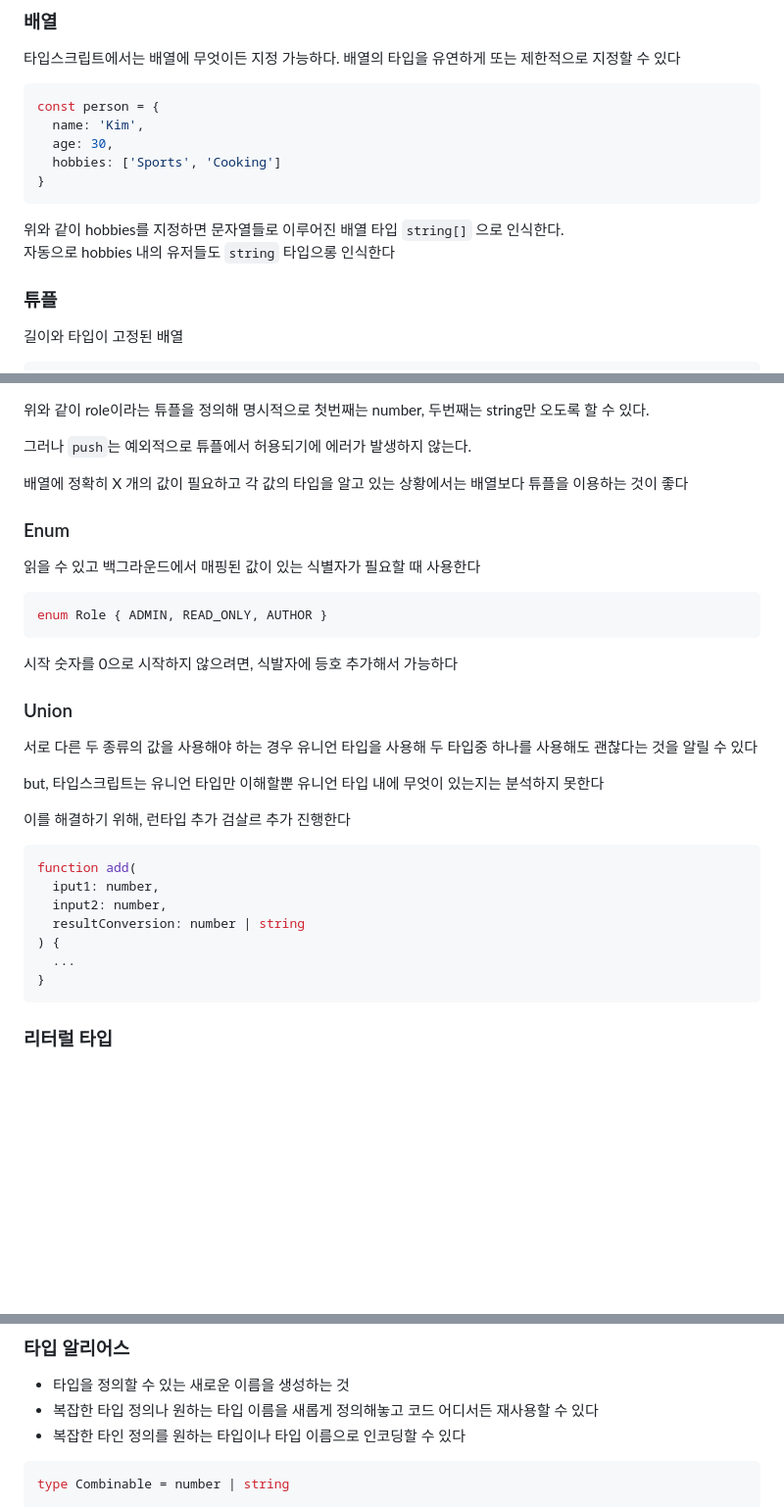
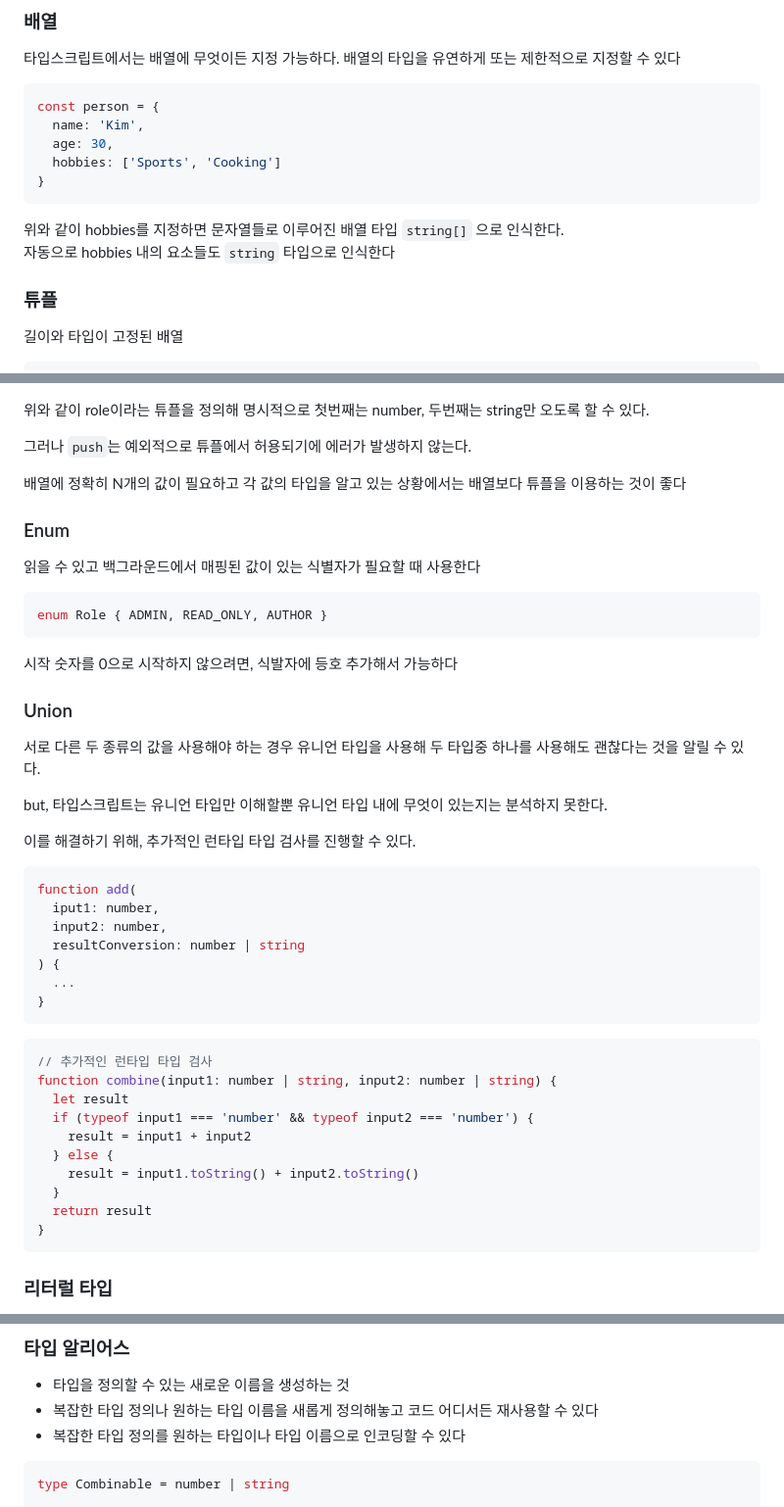
Before and after one commit to gouz7514/understanding-ts, a Markdown page: src/docs/02_기본_&_기본_타입.md, 3 parts joined by grey strips. Shown at 98% size. GitHub-like rendering; blank space fills up the shorter version.

Commit message:
Typo : docs - 기본 & 기본 타입.md

````diff
--- a/src/docs/02_기본_&_기본_타입.md
+++ b/src/docs/02_기본_&_기본_타입.md
@@ -62,7 +62,7 @@ const person = {
 ```
 
 위와 같이 hobbies를 지정하면 문자열들로 이루어진 배열 타입 `string[]` 으로 인식한다. <br />
-자동으로 hobbies 내의 유저들도 `string` 타입으롱 인식한다
+자동으로 hobbies 내의 요소들도 `string` 타입으로 인식한다
 
 ### 튜플
 길이와 타입이 고정된 배열
@@ -106,7 +106,7 @@ const person : {
 
 그러나 `push`는 예외적으로 튜플에서 허용되기에 에러가 발생하지 않는다.<br />
 
-배열에 정확히 X 개의 값이 필요하고 각 값의 타입을 알고 있는 상황에서는 배열보다 튜플을 이용하는 것이 좋다
+배열에 정확히 N개의 값이 필요하고 각 값의 타입을 알고 있는 상황에서는 배열보다 튜플을 이용하는 것이 좋다
 
 ### Enum
 읽을 수 있고 백그라운드에서 매핑된 값이 있는 식별자가 필요할 때 사용한다
@@ -118,11 +118,11 @@ enum Role { ADMIN, READ_ONLY, AUTHOR }
 시작 숫자를 0으로 시작하지 않으려면, 식발자에 등호 추가해서 가능하다
 
 ### Union
-서로 다른 두 종류의 값을 사용해야 하는 경우 유니언 타입을 사용해 두 타입중 하나를 사용해도 괜찮다는 것을 알릴 수 있다
+서로 다른 두 종류의 값을 사용해야 하는 경우 유니언 타입을 사용해 두 타입중 하나를 사용해도 괜찮다는 것을 알릴 수 있다.
 
-but, 타입스크립트는 유니언 타입만 이해할뿐 유니언 타입 내에 무엇이 있는지는 분석하지 못한다
+but, 타입스크립트는 유니언 타입만 이해할뿐 유니언 타입 내에 무엇이 있는지는 분석하지 못한다.
 
-이를 해결하기 위해, 런타입 추가 검살르 추가 진행한다
+이를 해결하기 위해, 추가적인 런타입 타입 검사를 진행할 수 있다.
 
 ```typescript
 function add(
@@ -131,6 +131,19 @@ function add(
   resultConversion: number | string
 ) {
   ...
+}
+```
+
+```typescript
+// 추가적인 런타입 타입 검사
+function combine(input1: number | string, input2: number | string) {
+  let result
+  if (typeof input1 === 'number' && typeof input2 === 'number') {
+    result = input1 + input2
+  } else {
+    result = input1.toString() + input2.toString()
+  }
+  return result
 }
 ```
 
@@ -150,7 +163,7 @@ function add(
 ### 타입 알리어스
 - 타입을 정의할 수 있는 새로운 이름을 생성하는 것
 - 복잡한 타입 정의나 원하는 타입 이름을 새롭게 정의해놓고 코드 어디서든 재사용할 수 있다
-- 복잡한 타인 정의를 원하는 타입이나 타입 이름으로 인코딩할 수 있다
+- 복잡한 타입 정의를 원하는 타입이나 타입 이름으로 인코딩할 수 있다
 
 ```typescript
 type Combinable = number | string
````
Also changed, not shown: other parts of src/docs/02_기본_&_기본_타입.md (+1 -1 lines).
